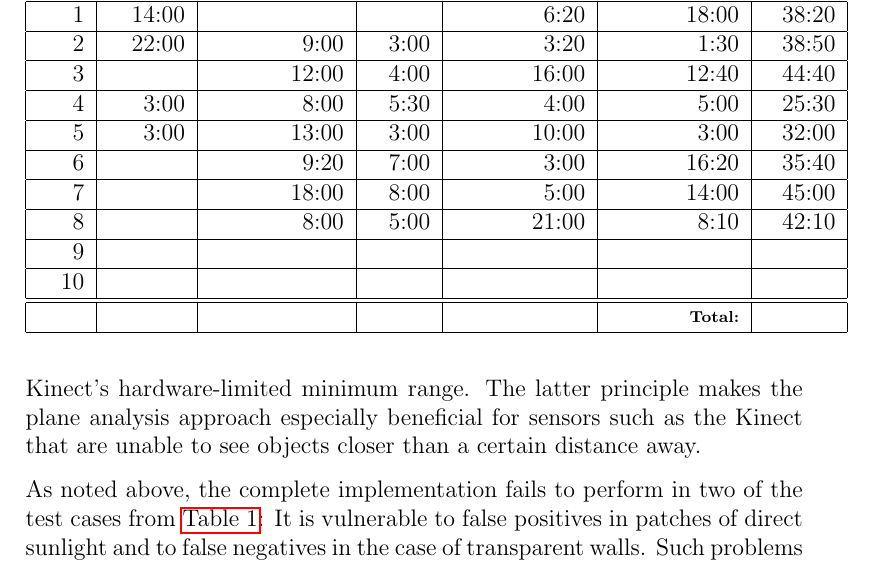
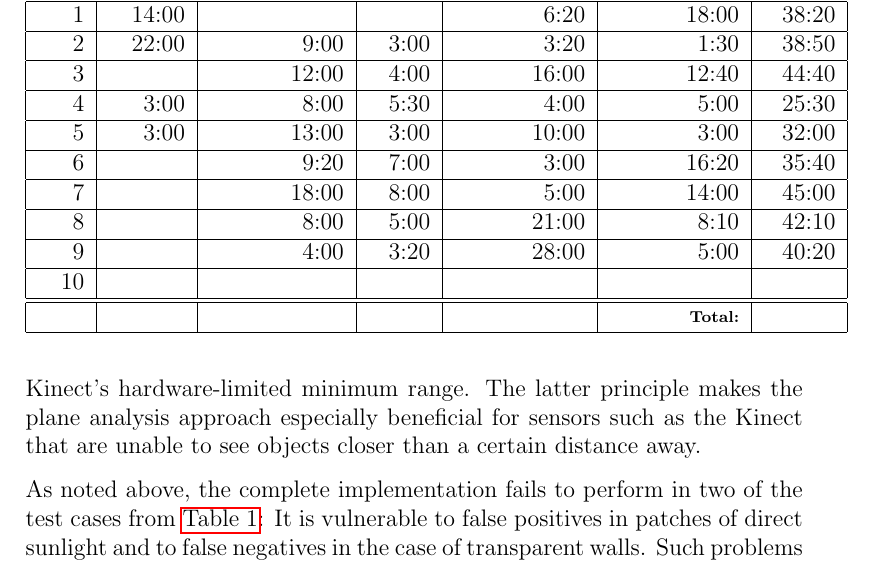
Before and after one commit to solb/turtlebotreport, a LaTeX document (report.tex): part of page 21 of 34, cut so that both start at the same text. Compiled offline with pdfLaTeX.

Commit message:
Updated the Table of Hours to include Week 9.

```diff
--- a/report.tex
+++ b/report.tex
@@ -425,7 +425,7 @@ The time spent working on the project is addressed in \autoref{tab:hours}.  The
 \hline
 8 &  & 8:00 & 5:00 & 21:00 & 8:10 & 42:10 \\
 \hline
-9 &  &  &  &  &  & \\
+9 &  & 4:00 & 3:20 & 28:00 & 5:00 & 40:20 \\
 \hline
 10 &  &  &  &  &  & \\
 \hline\hline
```
